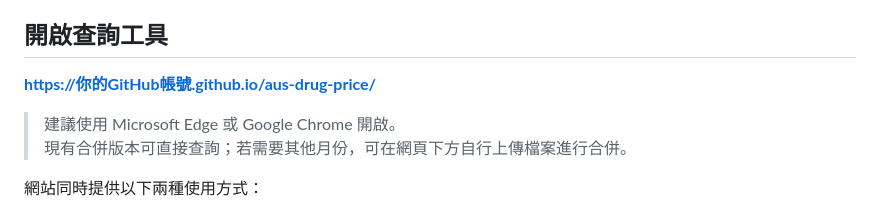
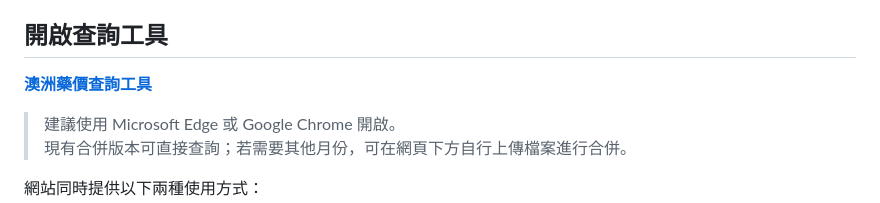
Before and after one commit to chgsh14414/aus-drug-price, a Markdown page: README.md, the part around the change. GitHub-like rendering.

```diff
--- a/README.md
+++ b/README.md
@@ -4,7 +4,7 @@
 
 ## 開啟查詢工具
 
-**https://你的GitHub帳號.github.io/aus-drug-price/**
+**[澳洲藥價查詢工具](https://chgsh14414.github.io/aus-drug-price/)**
 
 > 建議使用 Microsoft Edge 或 Google Chrome 開啟。
 > 現有合併版本可直接查詢；若需要其他月份，可在網頁下方自行上傳檔案進行合併。
```
